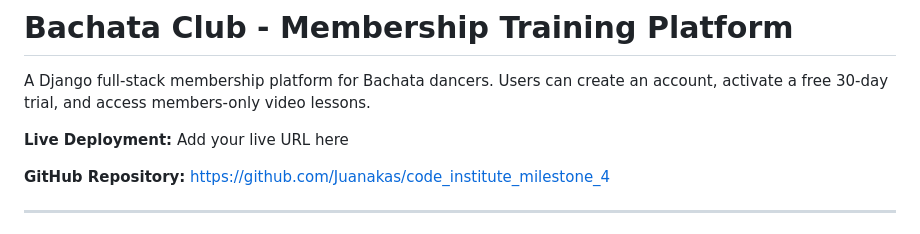
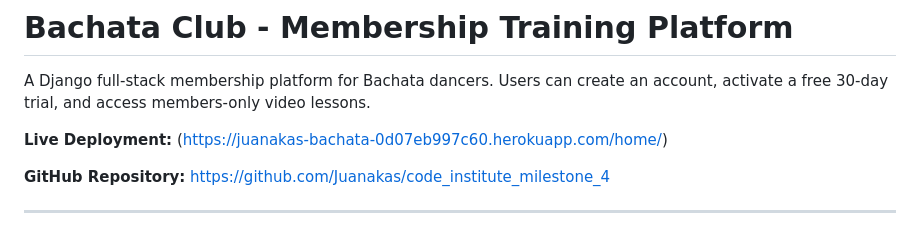
Before and after one commit to Juanakas/code_institute_milestone_4, a Markdown page: README.md, the part around the change. Drawn GitHub-style.

Commit message:
Project Deployed to Heroku for Code Institute submission

```diff
--- a/README.md
+++ b/README.md
@@ -3,7 +3,7 @@
 A Django full-stack membership platform for Bachata dancers. Users can create an account, activate a free 30-day trial, and access members-only video lessons.
 
 **Live Deployment:**
-Add your live URL here
+(https://juanakas-bachata-0d07eb997c60.herokuapp.com/home/)
 
 **GitHub Repository:**
 https://github.com/Juanakas/code_institute_milestone_4
```
